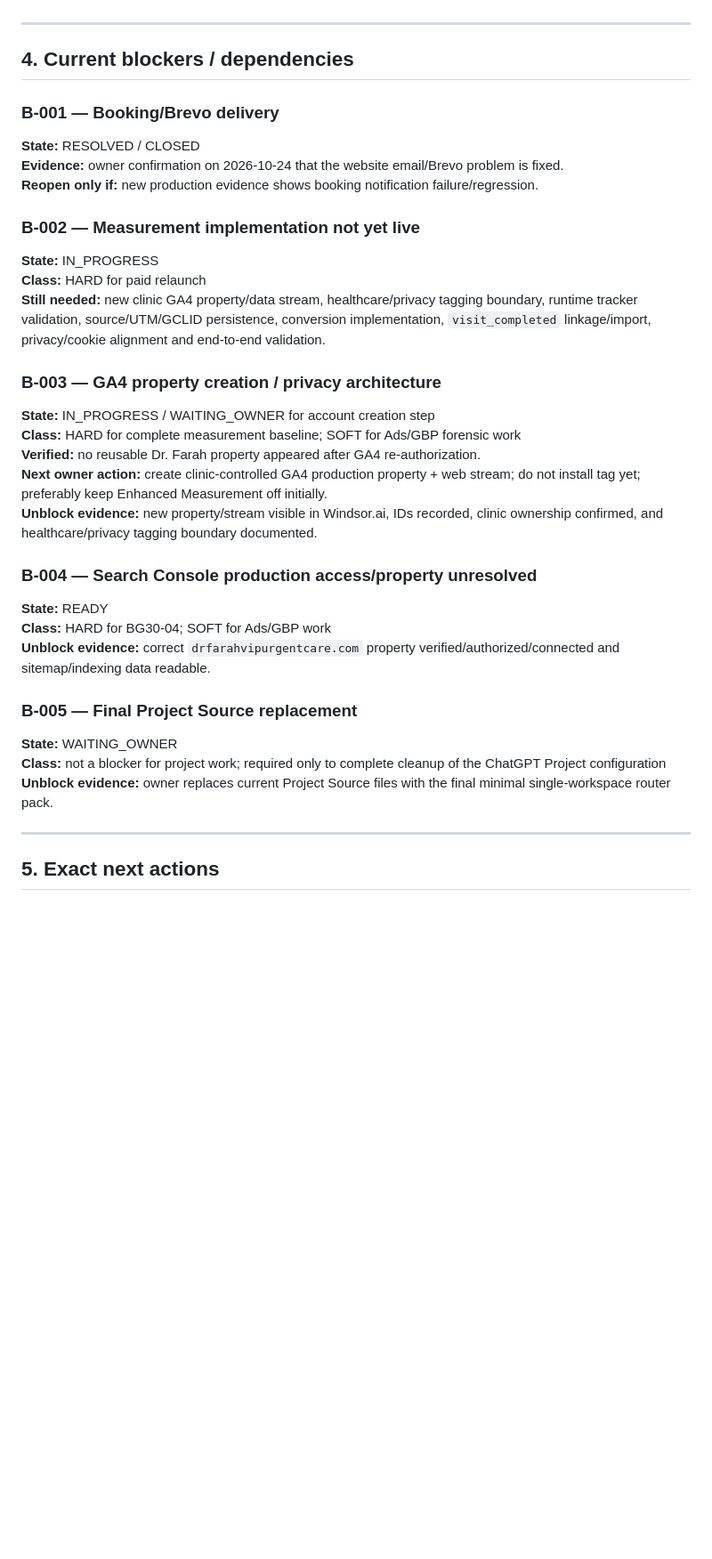
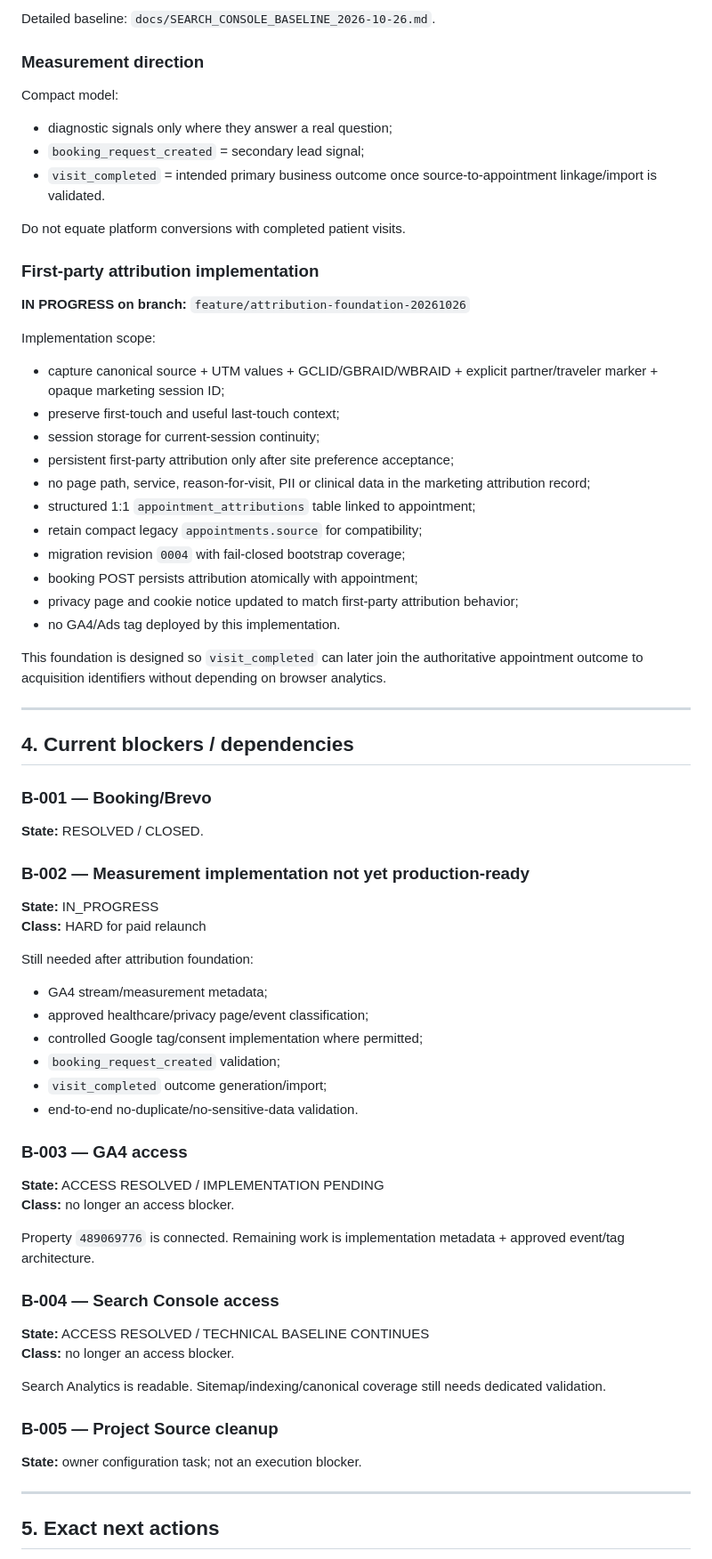
Before and after one commit to ben-edu/project_drfarah, a Markdown page: PROJECT_HANDOFF.md, the part around one of its changes. Shown at 89% size. Drawn GitHub-style; blank space fills up the shorter version.

Commit message:
Update handoff for GA4 Search Console and attribution implementation

```diff
--- a/PROJECT_HANDOFF.md
+++ b/PROJECT_HANDOFF.md
@@ -154,39 +126,74 @@ The correct production Search Console property is still not connected/verified i
+Detailed baseline: `docs/SEARCH_CONSOLE_BASELINE_2026-10-26.md`.
+
+### Measurement direction
+
+Compact model:
+
+- diagnostic signals only where they answer a real question;
+- `booking_request_created` = secondary lead signal;
+- `visit_completed` = intended primary business outcome once source-to-appointment linkage/import is validated.
+
+Do not equate platform conversions with completed patient visits.
+
+### First-party attribution implementation
+
+**IN PROGRESS on branch:** `feature/attribution-foundation-20261026`
+
+Implementation scope:
+
+- capture canonical source + UTM values + GCLID/GBRAID/WBRAID + explicit partner/traveler marker + opaque marketing session ID;
+- preserve first-touch and useful last-touch context;
+- session storage for current-session continuity;
+- persistent first-party attribution only after site preference acceptance;
+- no page path, service, reason-for-visit, PII or clinical data in the marketing attribution record;
+- structured 1:1 `appointment_attributions` table linked to appointment;
+- retain compact legacy `appointments.source` for compatibility;
+- migration revision `0004` with fail-closed bootstrap coverage;
+- booking POST persists attribution atomically with appointment;
+- privacy page and cookie notice updated to match first-party attribution behavior;
+- no GA4/Ads tag deployed by this implementation.
+
+This foundation is designed so `visit_completed` can later join the authoritative appointment outcome to acquisition identifiers without depending on browser analytics.
 
 ---
 
 ## 4. Current blockers / dependencies
 
-### B-001 — Booking/Brevo delivery
+### B-001 — Booking/Brevo
 
-**State:** RESOLVED / CLOSED
-**Evidence:** owner confirmation on 2026-10-24 that the website email/Brevo problem is fixed.
-**Reopen only if:** new production evidence shows booking notification failure/regression.
+**State:** RESOLVED / CLOSED.
 
-### B-002 — Measurement implementation not yet live
+### B-002 — Measurement implementation not yet production-ready
 
 **State:** IN_PROGRESS
 **Class:** HARD for paid relaunch
-**Still needed:** new clinic GA4 property/data stream, healthcare/privacy tagging boundary, runtime tracker validation, source/UTM/GCLID persistence, conversion implementation, `visit_completed` linkage/import, privacy/cookie alignment and end-to-end validation.
 
-### B-003 — GA4 property creation / privacy architecture
+Still needed after attribution foundation:
 
-**State:** IN_PROGRESS / WAITING_OWNER for account creation step
-**Class:** HARD for complete measurement baseline; SOFT for Ads/GBP forensic work
-**Verified:** no reusable Dr. Farah property appeared after GA4 re-authorization.
-**Next owner action:** create clinic-controlled GA4 production property + web stream; do not install tag yet; preferably keep Enhanced Measurement off initially.
-**Unblock evidence:** new property/stream visible in Windsor.ai, IDs recorded, clinic ownership confirmed, and healthcare/privacy tagging boundary documented.
+- GA4 stream/measurement metadata;
+- approved healthcare/privacy page/event classification;
+- controlled Google tag/consent implementation where permitted;
+- `booking_request_created` validation;
+- `visit_completed` outcome generation/import;
+- end-to-end no-duplicate/no-sensitive-data validation.
 
-### B-004 — Search Console production access/property unresolved
+### B-003 — GA4 access
 
-**State:** READY
-**Class:** HARD for BG30-04; SOFT for Ads/GBP work
-**Unblock evidence:** correct `drfarahvipurgentcare.com` property verified/authorized/connected and sitemap/indexing data readable.
+**State:** ACCESS RESOLVED / IMPLEMENTATION PENDING
+**Class:** no longer an access blocker.
 
-### B-005 — Final Project Source replacement
+Property `489069776` is connected. Remaining work is implementation metadata + approved event/tag architecture.
 
-**State:** WAITING_OWNER
-**Class:** not a blocker for project work; required only to complete cleanup of the ChatGPT Project configuration
-**Unblock evidence:** owner replaces current Project Source files with the final minimal single-workspace router pack.
+### B-004 — Search Console access
+
+**State:** ACCESS RESOLVED / TECHNICAL BASELINE CONTINUES
+**Class:** no longer an access blocker.
+
+Search Analytics is readable. Sitemap/indexing/canonical coverage still needs dedicated validation.
+
+### B-005 — Project Source cleanup
+
+**State:** owner configuration task; not an execution blocker.
 
 ---
 
```
Also changed, not shown: other parts of PROJECT_HANDOFF.md (+87 -130 lines).
